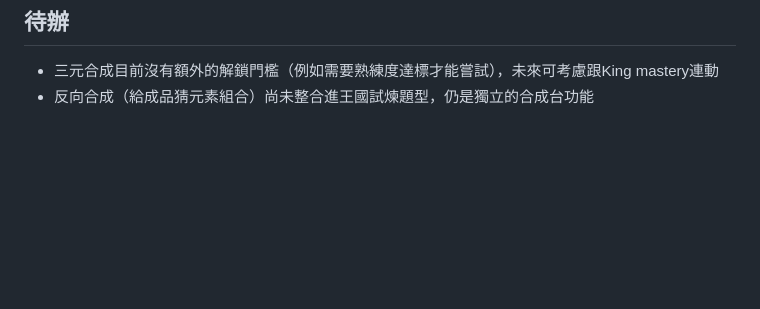
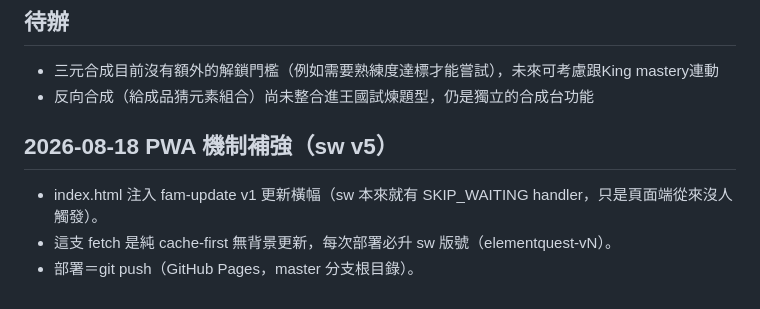
Before and after one commit to fullmodel-star/elementquest, a Markdown page: 更新記錄.md, the part around the change. Drawn GitHub-style; blank space fills up the shorter version.

Commit message:
更新記錄回寫
Co-Authored-By: Claude Fable 5 <noreply@anthropic.com>

```diff
--- a/更新記錄.md
+++ b/更新記錄.md
@@ -45,3 +45,8 @@
 ## 待辦
 - 三元合成目前沒有額外的解鎖門檻（例如需要熟練度達標才能嘗試），未來可考慮跟King mastery連動
 - 反向合成（給成品猜元素組合）尚未整合進王國試煉題型，仍是獨立的合成台功能
+
+## 2026-08-18 PWA 機制補強（sw v5）
+- index.html 注入 fam-update v1 更新橫幅（sw 本來就有 SKIP_WAITING handler，只是頁面端從來沒人觸發）。
+- 這支 fetch 是純 cache-first 無背景更新，每次部署必升 sw 版號（elementquest-vN）。
+- 部署＝git push（GitHub Pages，master 分支根目錄）。
```
